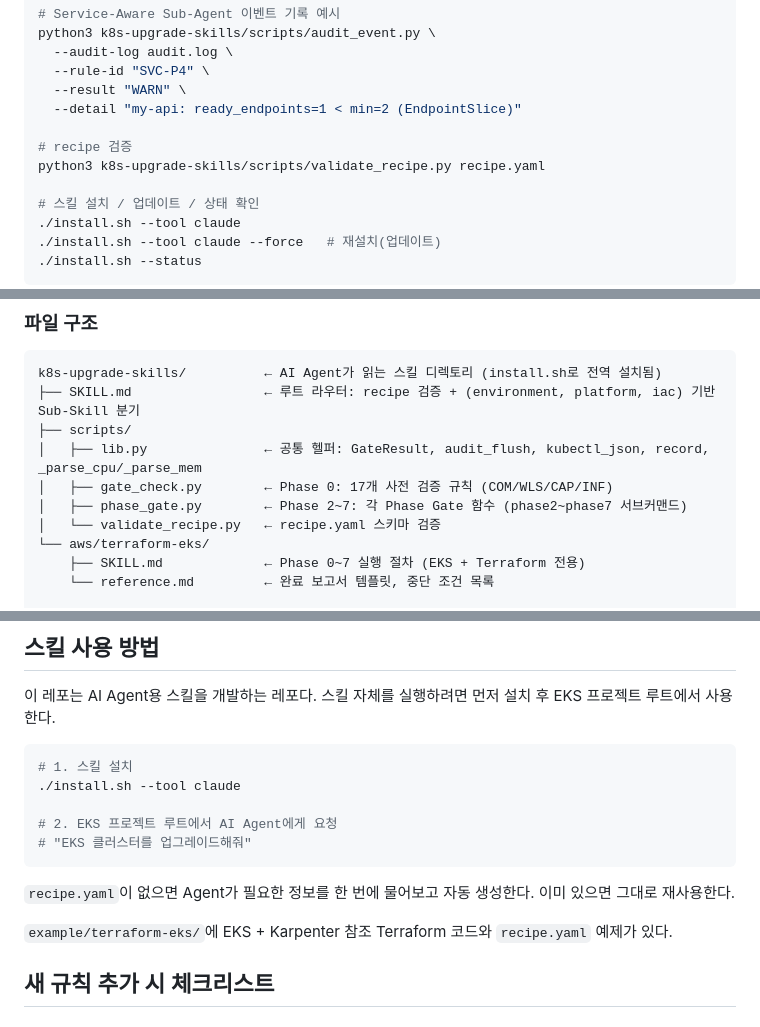
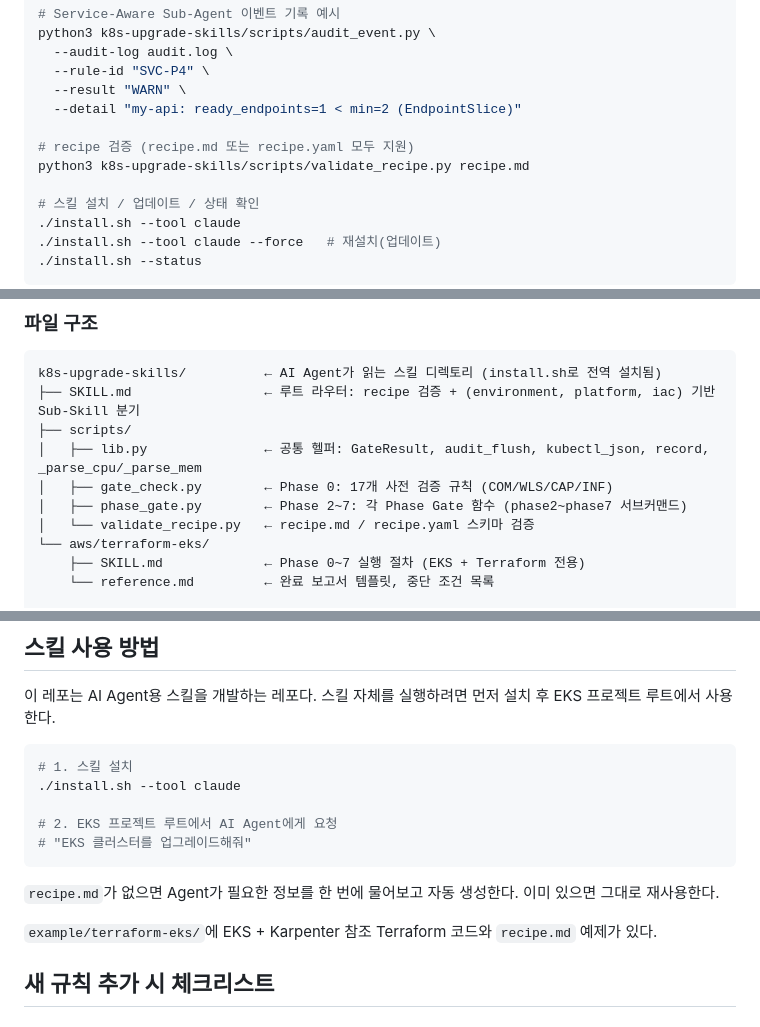
Before and after one commit to HaeDalWang/k8s-upgrade-skills, a Markdown page: CLAUDE.md, 3 parts joined by grey strips. GitHub-like rendering.

````diff
--- a/CLAUDE.md
+++ b/CLAUDE.md
@@ -44,8 +44,8 @@ python3 k8s-upgrade-skills/scripts/audit_event.py \
   --result "WARN" \
   --detail "my-api: ready_endpoints=1 < min=2 (EndpointSlice)"
 
-# recipe 검증
-python3 k8s-upgrade-skills/scripts/validate_recipe.py recipe.yaml
+# recipe 검증 (recipe.md 또는 recipe.yaml 모두 지원)
+python3 k8s-upgrade-skills/scripts/validate_recipe.py recipe.md
 
 # 스킬 설치 / 업데이트 / 상태 확인
 ./install.sh --tool claude
@@ -75,7 +75,7 @@ k8s-upgrade-skills/          ← AI Agent가 읽는 스킬 디렉토리 (install
 │   ├── lib.py               ← 공통 헬퍼: GateResult, audit_flush, kubectl_json, record, _parse_cpu/_parse_mem
 │   ├── gate_check.py        ← Phase 0: 17개 사전 검증 규칙 (COM/WLS/CAP/INF)
 │   ├── phase_gate.py        ← Phase 2~7: 각 Phase Gate 함수 (phase2~phase7 서브커맨드)
-│   └── validate_recipe.py   ← recipe.yaml 스키마 검증
+│   └── validate_recipe.py   ← recipe.md / recipe.yaml 스키마 검증
 └── aws/terraform-eks/
     ├── SKILL.md             ← Phase 0~7 실행 절차 (EKS + Terraform 전용)
     └── reference.md         ← 완료 보고서 템플릿, 중단 조건 목록
@@ -165,9 +165,9 @@ Python 3.9+ 지원. `dict | None` 타입 힌트 사용 불가 → `Optional[dict
 # "EKS 클러스터를 업그레이드해줘"
 ```
 
-`recipe.yaml`이 없으면 Agent가 필요한 정보를 한 번에 물어보고 자동 생성한다. 이미 있으면 그대로 재사용한다.
+`recipe.md`가 없으면 Agent가 필요한 정보를 한 번에 물어보고 자동 생성한다. 이미 있으면 그대로 재사용한다.
 
-`example/terraform-eks/`에 EKS + Karpenter 참조 Terraform 코드와 `recipe.yaml` 예제가 있다.
+`example/terraform-eks/`에 EKS + Karpenter 참조 Terraform 코드와 `recipe.md` 예제가 있다.
 
 ## 새 규칙 추가 시 체크리스트
 
````
Also changed, not shown: README.md (+16 -9 lines), example/terraform-eks/README.md (+4 -4 lines).
